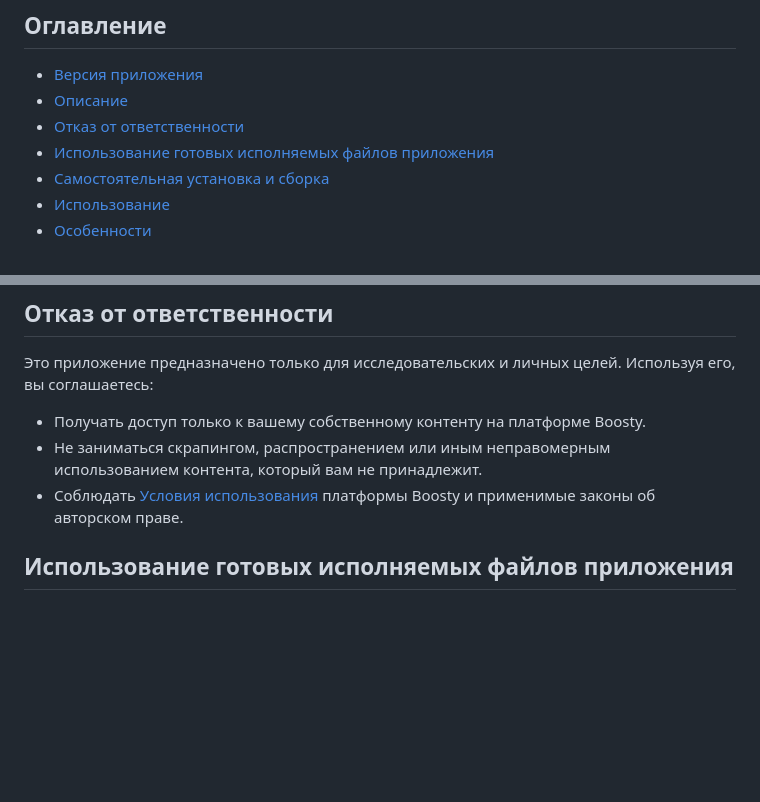
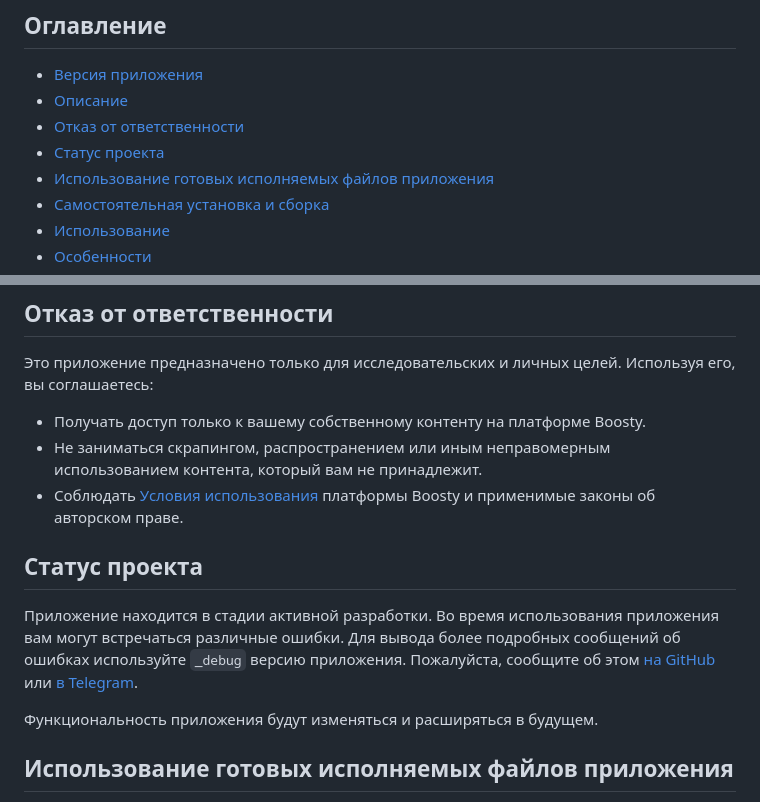
Before and after one commit to ath31st/boosty_downloader, a Markdown page: README.md, 2 parts joined by grey strips. Rendered like a GitHub page; blank space fills up the shorter version.

```diff
--- a/README.md
+++ b/README.md
@@ -7,6 +7,7 @@
 - [Версия приложения](#версия-приложения)
 - [Описание](#описание)
 - [Отказ от ответственности](#отказ-от-ответственности)
+- [Статус проекта](#статус-проекта)
 - [Использование готовых исполняемых файлов приложения](#использование-готовых-исполняемых-файлов-приложения)
 - [Самостоятельная установка и сборка](#самостоятельная-установка-и-сборка)
 - [Использование](#использование)
@@ -33,6 +34,12 @@ Boosty Downloader - это консольное приложение для за
 - Получать доступ только к вашему собственному контенту на платформе Boosty.
 - Не заниматься скрапингом, распространением или иным неправомерным использованием контента, который вам не принадлежит.
 - Соблюдать [Условия использования](https://boosty.to/terms) платформы Boosty и применимые законы об авторском праве.
+
+## Статус проекта
+
+Приложение находится в стадии активной разработки. Во время использования приложения вам могут встречаться различные ошибки. Для вывода более подробных сообщений об ошибках используйте `_debug` версию приложения. Пожалуйста, сообщите об этом [на GitHub](https://github.com/ath31st/boosty_downloader/issues/new) или [в Telegram](https://t.me/feedback_genie_bot).
+
+Функциональность приложения будут изменяться и расширяться в будущем.
 
 ## Использование готовых исполняемых файлов приложения
 
```
